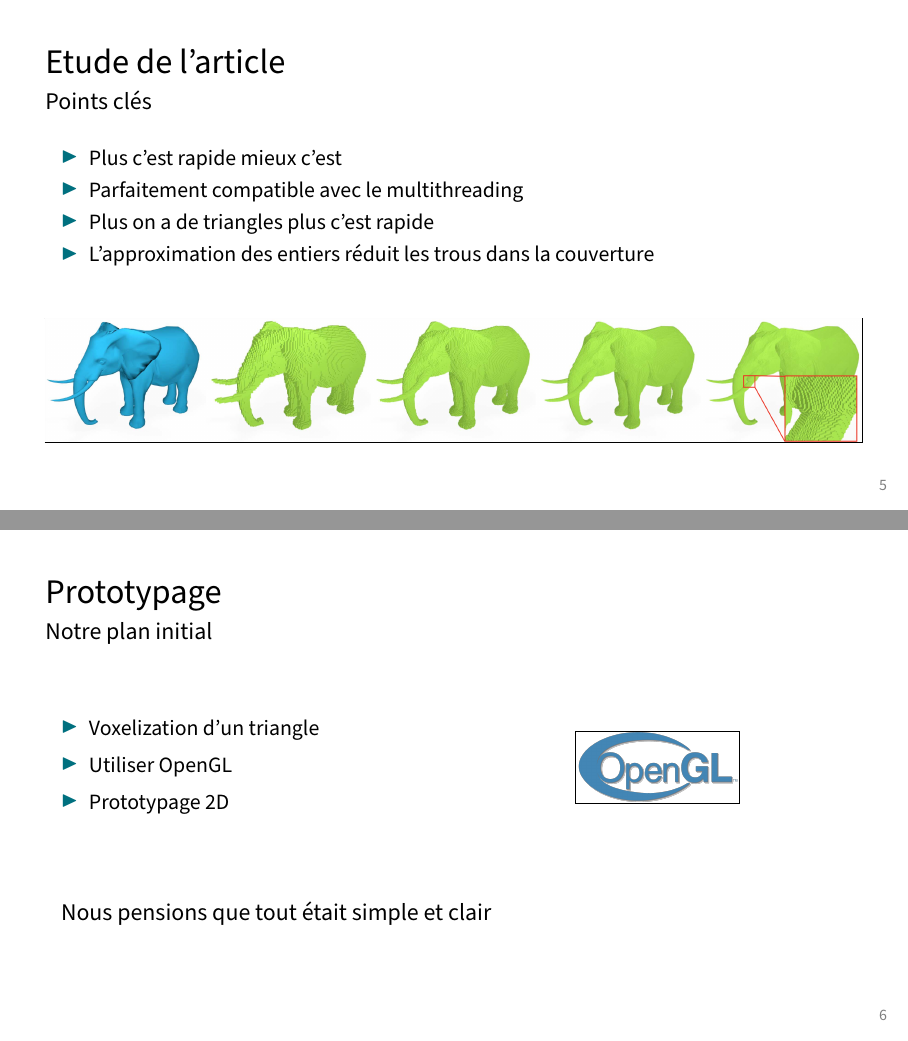
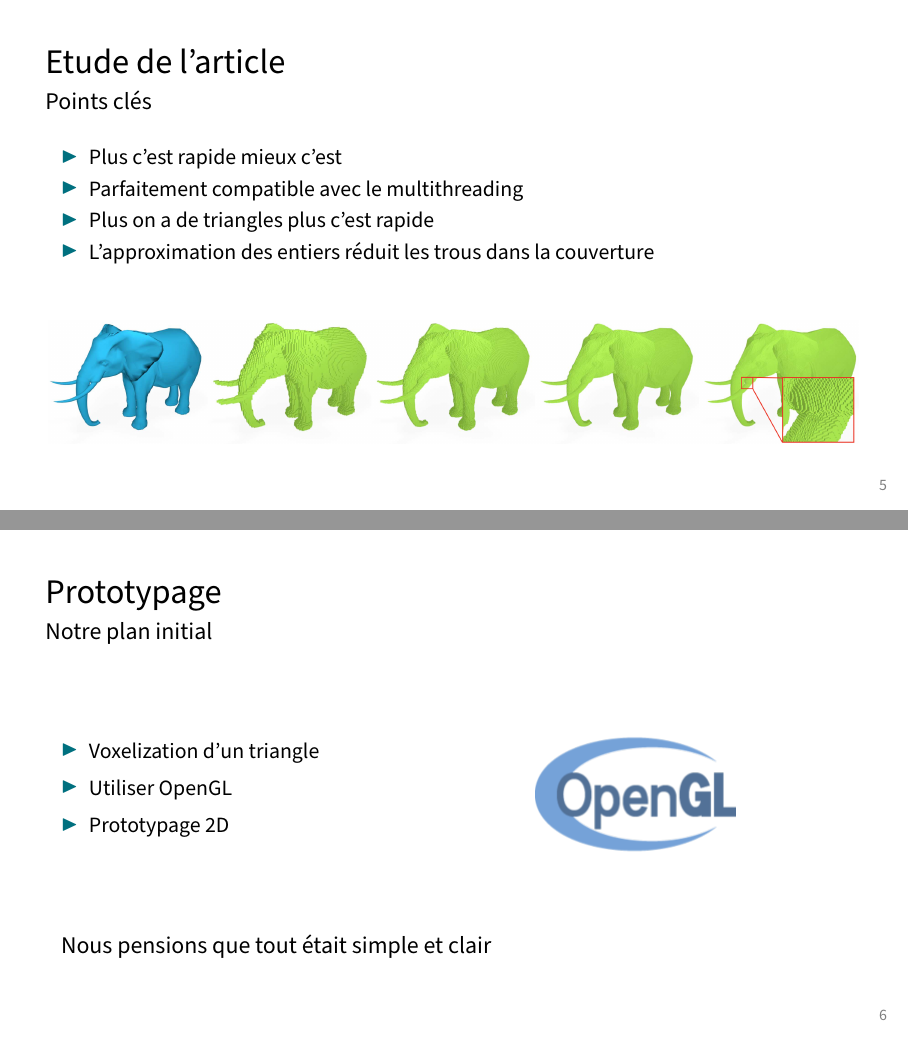
Before and after one commit to francoispalma/Mapare-EVUPOS, LaTeX slides (Presentation/main.tex, which reads Presentation/frames.tex): pages 8 and 10 of 18, joined at a grey line. Compiled offline with pdfLaTeX.

Commit message:
fills some slides

```diff
--- a/Presentation/frames.tex
+++ b/Presentation/frames.tex
@@ -72,14 +70,10 @@
       \item Plus on a de triangles plus c'est rapide
       \item L'approximation des entiers réduit les trous dans la couverture
     \end{itemize}
-    \vspace{0.5cm}
-    \begin{figure}
-      \begin{subfigure}{1\textwidth}
-        \frame{\includegraphics[width=\textwidth]{resources/elephant.png}}
-      \end{subfigure}
-    \end{figure}
-
-
+    \vspace{0.6cm}
+    \begin{center}
+        \includegraphics[scale=0.3]{resources/elephant.png}
+    \end{center}
 \end{frame}
 
 %==============================================
@@ -92,17 +86,14 @@
   \framesubtitle{\insertsubsectionhead}
   \begin{columns}[T,onlytextwidth]
     \column{0.4\textwidth}
+    \vspace{0.8cm}
       \begin{itemize}
         \item Voxelization d'un triangle
         \item Utiliser OpenGL
         \item Prototypage 2D
       \end{itemize}
-    \column{0.5\textwidth}
-      \begin{figure}
-        \begin{subfigure}{0.4\textwidth}
-          \frame{\includegraphics[width=\textwidth]{resources/opengl_logo.png}}
-        \end{subfigure}
-      \end{figure}
+    \column{0.4\textwidth}
+      \includegraphics[scale=0.5]{resources/opengl_logo.png}
   \end{columns}
   \vfill
   \vfill
```
Also changed, not shown: Presentation/resources/opengl_logo.png, Presentation/frames.tex (18 more changed lines).
